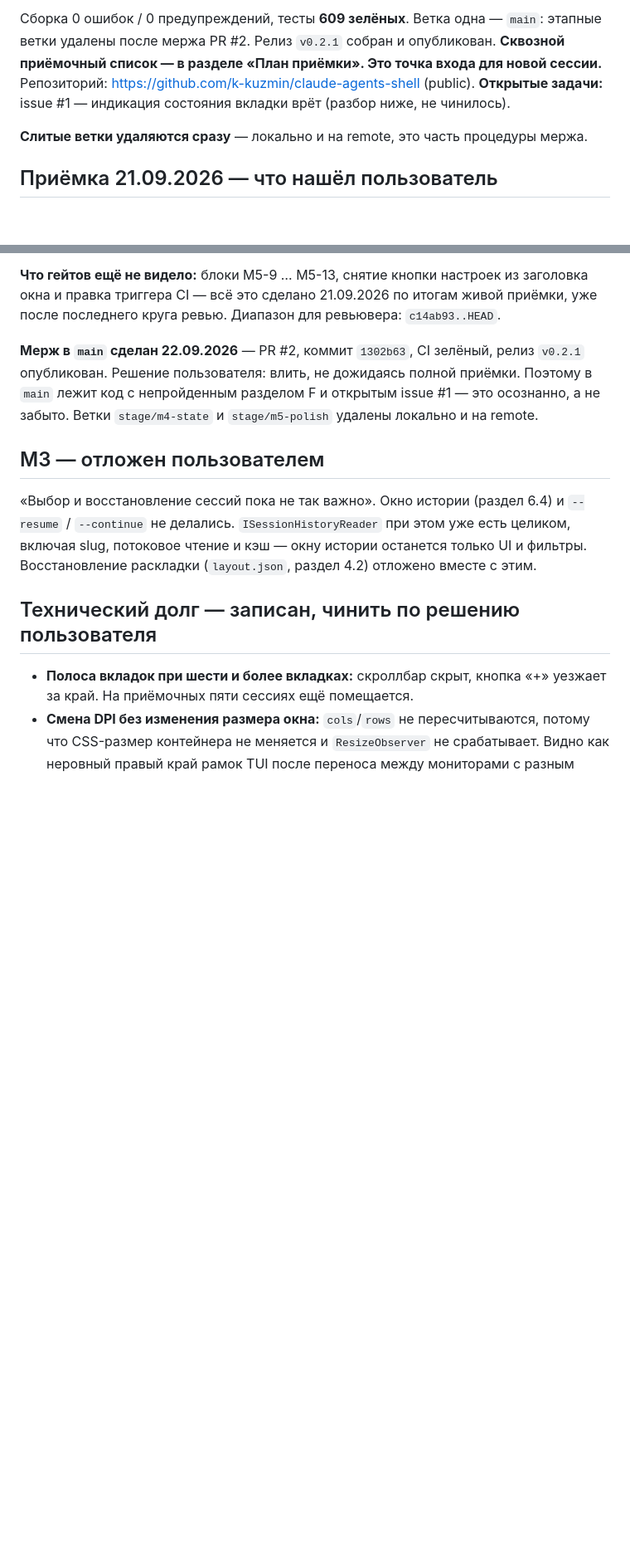
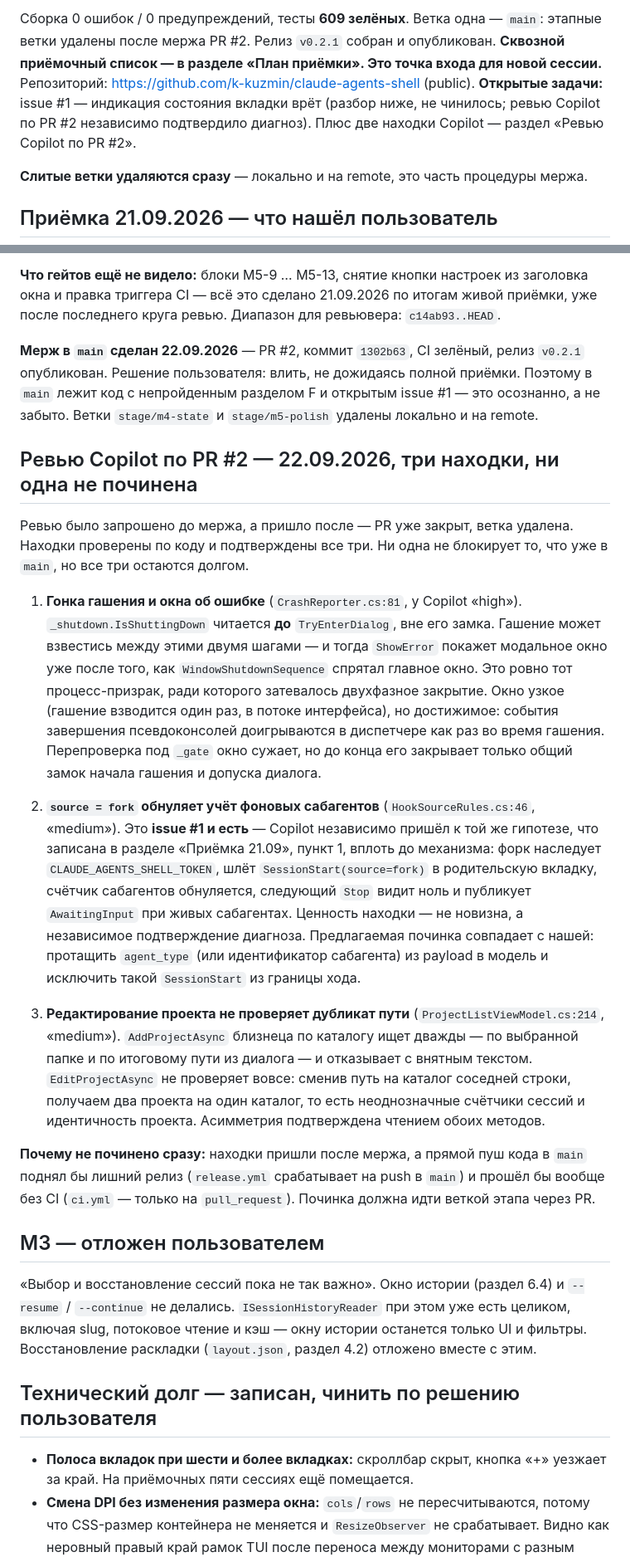
Before and after one commit to k-kuzmin/claude-agents-shell, a Markdown page: docs/PROGRESS.md, 2 parts joined by grey strips. Shown at 83% size. Drawn GitHub-style; blank space fills up the shorter version.

Commit message:
docs: три находки ревью Copilot по PR #2, проверены по коду
Ревью пришло после мержа. Проверил каждую находку чтением кода: гонка гашения
и окна об ошибке в CrashReporter реальна, дубликат пути при редактировании
проекта реален, а находка про source=fork — это issue #1, к которому Copilot
пришёл независимо и тем же механизмом.

Co-Authored-By: Claude Opus 5 (1M context) <noreply@anthropic.com>

```diff
--- a/docs/PROGRESS.md
+++ b/docs/PROGRESS.md
@@ -17,7 +17,9 @@
 Ветка одна — `main`: этапные ветки удалены после мержа PR #2. Релиз `v0.2.1` собран и опубликован.
 **Сквозной приёмочный список — в разделе «План приёмки». Это точка входа для новой сессии.**
 Репозиторий: https://github.com/k-kuzmin/claude-agents-shell (public).
-**Открытые задачи:** issue #1 — индикация состояния вкладки врёт (разбор ниже, не чинилось).
+**Открытые задачи:** issue #1 — индикация состояния вкладки врёт (разбор ниже, не чинилось;
+ревью Copilot по PR #2 независимо подтвердило диагноз). Плюс две находки Copilot — раздел
+«Ревью Copilot по PR #2».
 
 **Слитые ветки удаляются сразу** — локально и на remote, это часть процедуры мержа.
 
@@ -1255,6 +1257,43 @@ M4+M5».
 код с непройденным разделом F и открытым issue #1 — это осознанно, а не забыто. Ветки
 `stage/m4-state` и `stage/m5-polish` удалены локально и на remote.
 
+## Ревью Copilot по PR #2 — 22.09.2026, три находки, ни одна не починена
+
+Ревью было запрошено до мержа, а пришло после — PR уже закрыт, ветка удалена. Находки
+проверены по коду и подтверждены все три. Ни одна не блокирует то, что уже в `main`,
+но все три остаются долгом.
+
+1. **Гонка гашения и окна об ошибке** (`CrashReporter.cs:81`, у Copilot «high»).
+   `_shutdown.IsShuttingDown` читается **до** `TryEnterDialog`, вне его замка. Гашение
+   может взвестись между этими двумя шагами — и тогда `ShowError` покажет модальное окно
+   уже после того, как `WindowShutdownSequence` спрятал главное окно. Это ровно тот
+   процесс-призрак, ради которого затевалось двухфазное закрытие. Окно узкое (гашение
+   взводится один раз, в потоке интерфейса), но достижимое: события завершения
+   псевдоконсолей доигрываются в диспетчере как раз во время гашения. Перепроверка под
+   `_gate` окно сужает, но до конца его закрывает только общий замок начала гашения
+   и допуска диалога.
+
+2. **`source = fork` обнуляет учёт фоновых сабагентов** (`HookSourceRules.cs:46`,
+   «medium»). Это **issue #1 и есть** — Copilot независимо пришёл к той же гипотезе, что
+   записана в разделе «Приёмка 21.09», пункт 1, вплоть до механизма: форк наследует
+   `CLAUDE_AGENTS_SHELL_TOKEN`, шлёт `SessionStart(source=fork)` в родительскую вкладку,
+   счётчик сабагентов обнуляется, следующий `Stop` видит ноль и публикует `AwaitingInput`
+   при живых сабагентах. Ценность находки — не новизна, а независимое подтверждение
+   диагноза. Предлагаемая починка совпадает с нашей: протащить `agent_type` (или
+   идентификатор сабагента) из payload в модель и исключить такой `SessionStart`
+   из границы хода.
+
+3. **Редактирование проекта не проверяет дубликат пути** (`ProjectListViewModel.cs:214`,
+   «medium»). `AddProjectAsync` близнеца по каталогу ищет дважды — по выбранной папке и по
+   итоговому пути из диалога — и отказывает с внятным текстом. `EditProjectAsync` не
+   проверяет вовсе: сменив путь на каталог соседней строки, получаем два проекта на один
+   каталог, то есть неоднозначные счётчики сессий и идентичность проекта. Асимметрия
+   подтверждена чтением обоих методов.
+
+**Почему не починено сразу:** находки пришли после мержа, а прямой пуш кода в `main`
+поднял бы лишний релиз (`release.yml` срабатывает на push в `main`) и прошёл бы вообще без
+CI (`ci.yml` — только на `pull_request`). Починка должна идти веткой этапа через PR.
+
 ## M3 — отложен пользователем
 
 «Выбор и восстановление сессий пока не так важно». Окно истории (раздел 6.4) и `--resume` /
```
